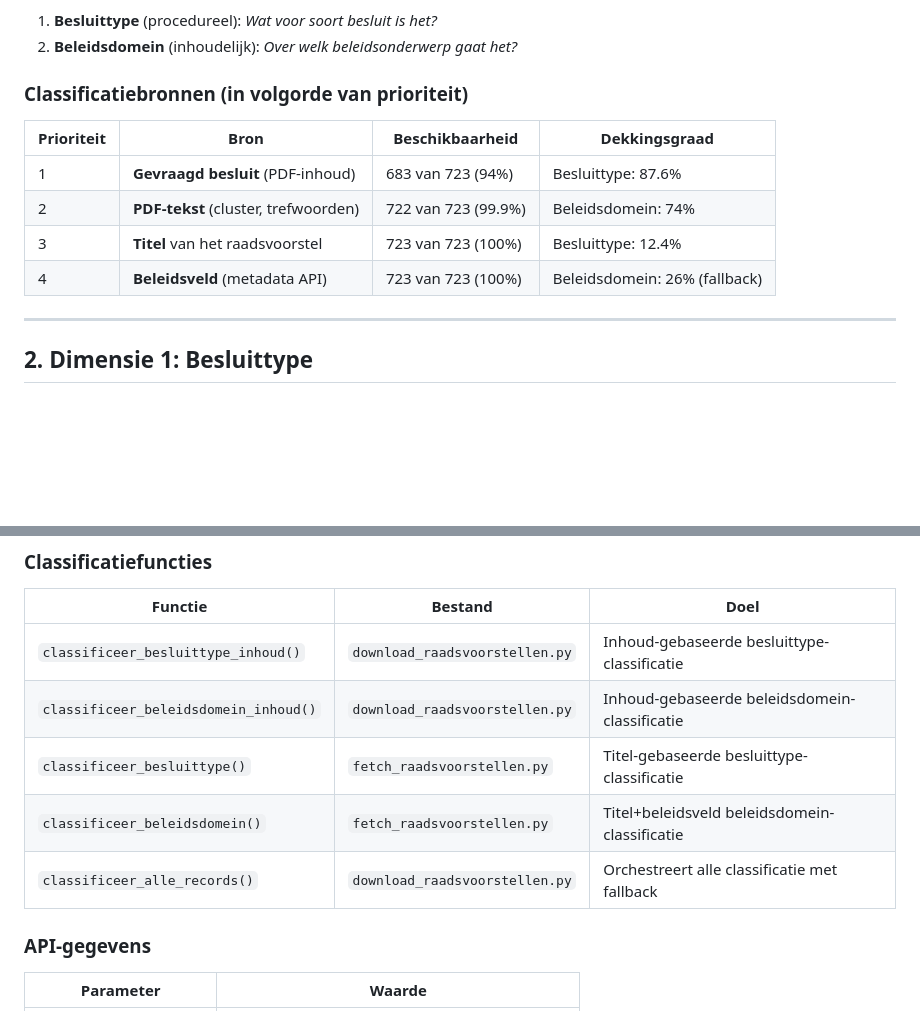
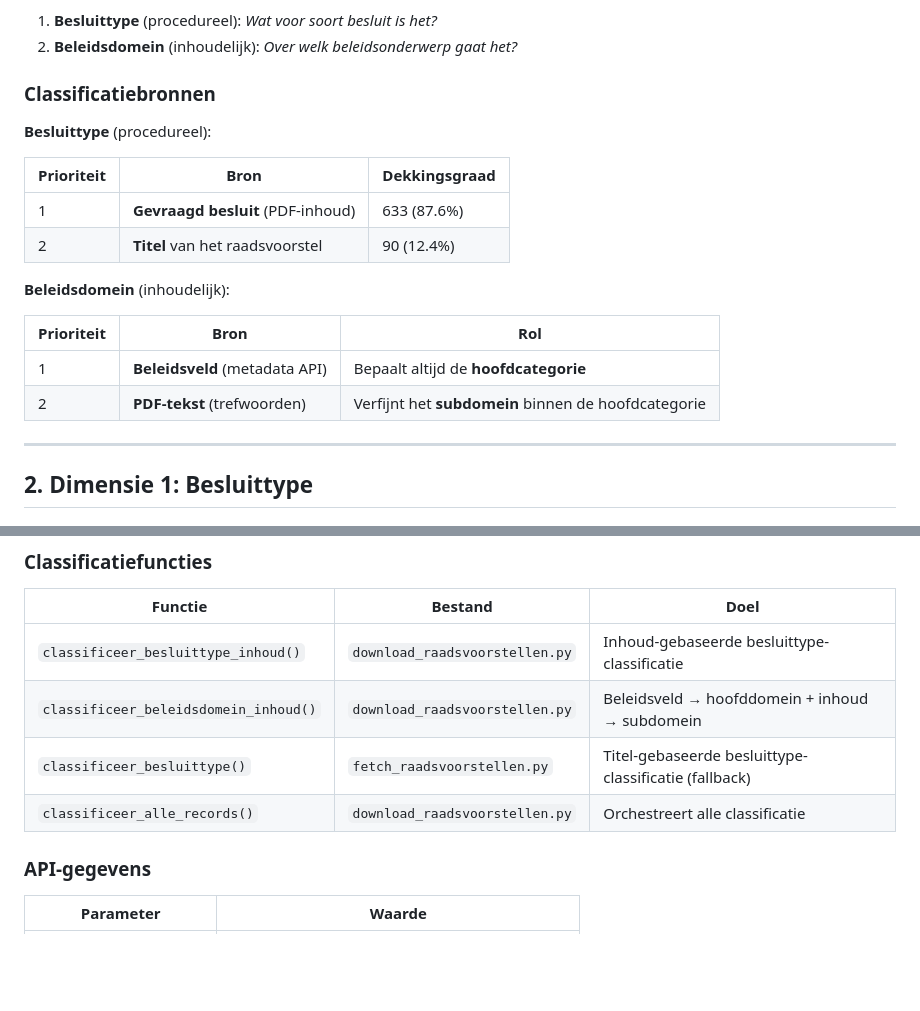
Before and after one commit to hjboschClaude/Raadsbesluiten, a Markdown page: classificatie-instructie.md, 2 parts joined by grey strips. Rendered like a GitHub page; blank space fills up the shorter version.

```diff
--- a/classificatie-instructie.md
+++ b/classificatie-instructie.md
@@ -10,14 +10,21 @@ Elk raadsvoorstel wordt langs twee dimensies geclassificeerd:
 1. **Besluittype** (procedureel): _Wat voor soort besluit is het?_
 2. **Beleidsdomein** (inhoudelijk): _Over welk beleidsonderwerp gaat het?_
 
-### Classificatiebronnen (in volgorde van prioriteit)
+### Classificatiebronnen
 
-| Prioriteit | Bron | Beschikbaarheid | Dekkingsgraad |
-|---|---|---|---|
-| 1 | **Gevraagd besluit** (PDF-inhoud) | 683 van 723 (94%) | Besluittype: 87.6% |
-| 2 | **PDF-tekst** (cluster, trefwoorden) | 722 van 723 (99.9%) | Beleidsdomein: 74% |
-| 3 | **Titel** van het raadsvoorstel | 723 van 723 (100%) | Besluittype: 12.4% |
-| 4 | **Beleidsveld** (metadata API) | 723 van 723 (100%) | Beleidsdomein: 26% (fallback) |
+**Besluittype** (procedureel):
+
+| Prioriteit | Bron | Dekkingsgraad |
+|---|---|---|
+| 1 | **Gevraagd besluit** (PDF-inhoud) | 633 (87.6%) |
+| 2 | **Titel** van het raadsvoorstel | 90 (12.4%) |
+
+**Beleidsdomein** (inhoudelijk):
+
+| Prioriteit | Bron | Rol |
+|---|---|---|
+| 1 | **Beleidsveld** (metadata API) | Bepaalt altijd de **hoofdcategorie** |
+| 2 | **PDF-tekst** (trefwoorden) | Verfijnt het **subdomein** binnen de hoofdcategorie |
 
 ---
 
@@ -265,10 +325,9 @@ geclassificeerd.
 | Functie | Bestand | Doel |
 |---|---|---|
 | `classificeer_besluittype_inhoud()` | `download_raadsvoorstellen.py` | Inhoud-gebaseerde besluittype-classificatie |
-| `classificeer_beleidsdomein_inhoud()` | `download_raadsvoorstellen.py` | Inhoud-gebaseerde beleidsdomein-classificatie |
-| `classificeer_besluittype()` | `fetch_raadsvoorstellen.py` | Titel-gebaseerde besluittype-classificatie |
-| `classificeer_beleidsdomein()` | `fetch_raadsvoorstellen.py` | Titel+beleidsveld beleidsdomein-classificatie |
-| `classificeer_alle_records()` | `download_raadsvoorstellen.py` | Orchestreert alle classificatie met fallback |
+| `classificeer_beleidsdomein_inhoud()` | `download_raadsvoorstellen.py` | Beleidsveld → hoofddomein + inhoud → subdomein |
+| `classificeer_besluittype()` | `fetch_raadsvoorstellen.py` | Titel-gebaseerde besluittype-classificatie (fallback) |
+| `classificeer_alle_records()` | `download_raadsvoorstellen.py` | Orchestreert alle classificatie |
 
 ### API-gegevens
 
```
Also changed, not shown: other parts of classificatie-instructie.md (+94 -41 lines).
